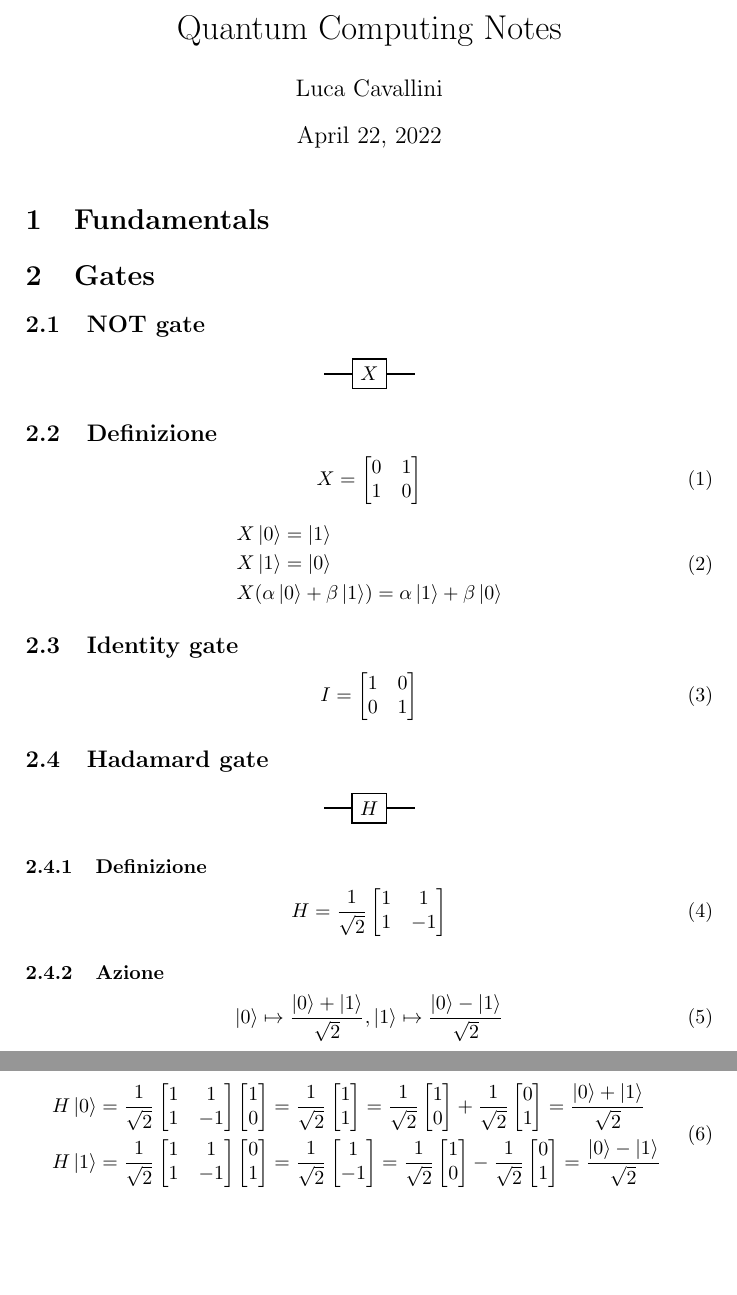
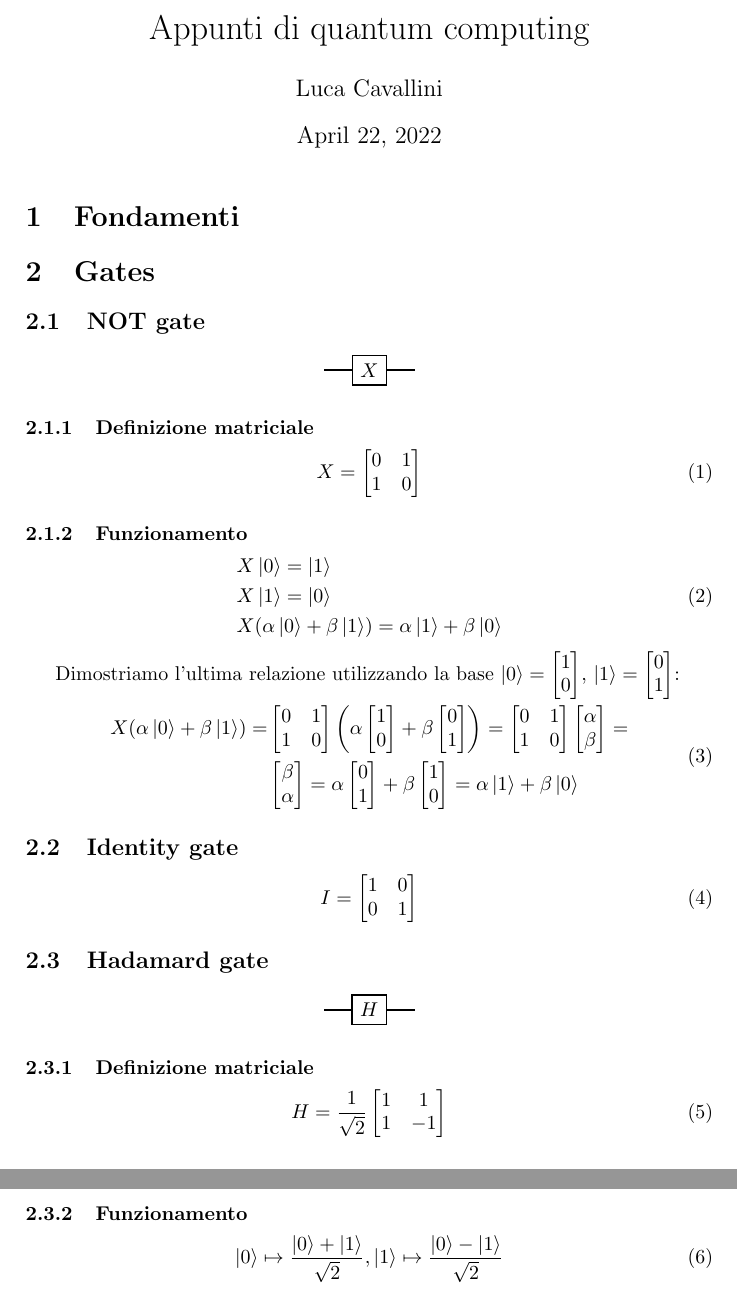
Before and after one commit to lucacava/quantum_computing_notes, a LaTeX document (main/main.tex): two parts of pages 1 and 2 of 2, joined at a grey line, cut at the place of the change, the shorter picture padded with empty space. Compiled offline with pdfLaTeX.

Commit message:
Dimostrazione not gate

```diff
--- a/main/main.tex
+++ b/main/main.tex
@@ -9,14 +9,14 @@
 \usepackage{amsmath}
 
 \author{Luca Cavallini}
-\title{Quantum Computing Notes}
+\title{Appunti di quantum computing}
 \date{\today}
 
 \begin{document}
 
 \maketitle
 
-\section{Fundamentals}
+\section{Fondamenti}
 
 \section{Gates}
 
@@ -28,7 +28,7 @@
 	\end{quantikz}
 \end{center}
 
-\subsection{Definizione}
+\subsubsection{Definizione matriciale}
 
 \begin{equation}
 	X =
@@ -38,11 +38,35 @@
 	\end{bmatrix}
 \end{equation}
 
+\subsubsection{Funzionamento}
+
 \begin{equation}
 	\begin{aligned}
 		& X \ket{0} = \ket{1}  \\
 		& X \ket{1} = \ket{0}  \\
 		& X (\alpha \ket{0} + \beta \ket{1}) = \alpha \ket{1} + \beta \ket{0}
+	\end{aligned}
+\end{equation}
+
+Dimostriamo l'ultima relazione utilizzando la base $\ket{0} = 	\begin{bmatrix} 1 \\ 0 \end{bmatrix}$, $\ket{1} = \begin{bmatrix} 0 \\ 1 \end{bmatrix}$:
+
+\begin{equation}
+	\begin{aligned}
+		X (\alpha \ket{0} + \beta \ket{1}) =
+		& \begin{bmatrix}
+			0 & 1 \\
+			1 & 0
+		\end{bmatrix}
+		\left(
+		\alpha \begin{bmatrix} 1 \\ 0 \end{bmatrix} + \beta \begin{bmatrix} 0 \\ 1 \end{bmatrix}
+		\right) =
+		\begin{bmatrix}
+			0 & 1 \\
+			1 & 0
+		\end{bmatrix} \begin{bmatrix} \alpha \\ \beta \end{bmatrix} = \\
+		& \begin{bmatrix} \beta \\ \alpha \end{bmatrix} =
+		\alpha  \begin{bmatrix} 0 \\ 1 \end{bmatrix} + \beta \begin{bmatrix} 1 \\ 0 \end{bmatrix} =
+		\alpha \ket{1} + \beta \ket{0}
 	\end{aligned}
 \end{equation}
 
@@ -64,7 +88,7 @@
 	\end{quantikz}
 \end{center}
 
-\subsubsection{Definizione}
+\subsubsection{Definizione matriciale}
 
 \begin{equation}
 	H = \dfrac{1}{\sqrt{2}}
@@ -74,7 +98,7 @@
 	\end{bmatrix}
 \end{equation}
 
-\subsubsection{Azione}
+\subsubsection{Funzionamento}
 
 \begin{equation}
 	\ket{0} \mapsto \dfrac{\ket{0} + \ket{1}}{\sqrt{2}}, \ket{1} \mapsto \dfrac{\ket{0} - \ket{1}}{\sqrt{2}}
```
Also changed, not shown: main/main.pdf, 3 other files.
